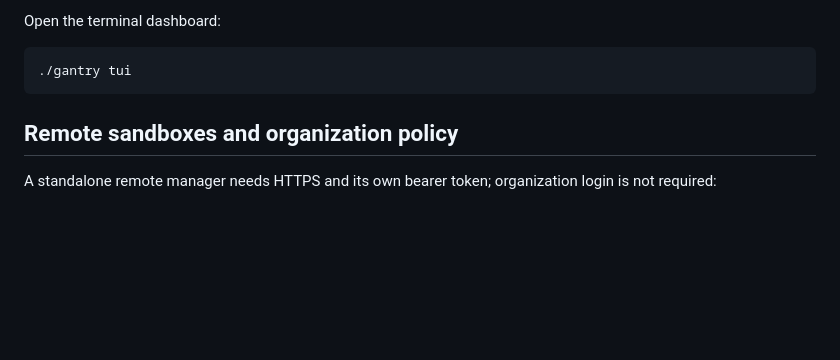
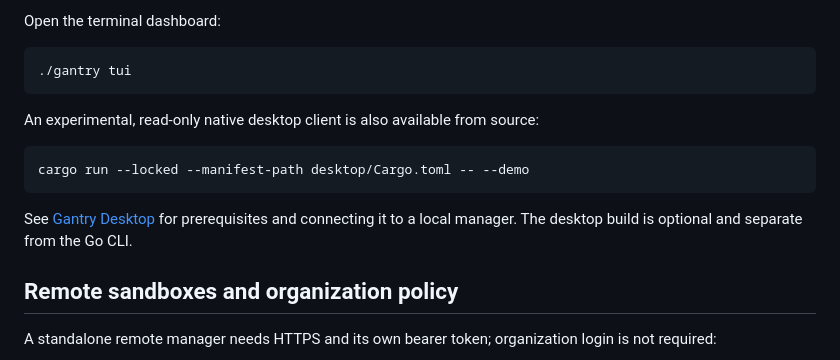
Before and after one commit to ejpir/gantry, a Markdown page: README.md, the part around the change. GitHub-like rendering; blank space fills up the shorter version.

Commit message:
add read-only GPUI desktop preview

````diff
--- a/README.md
+++ b/README.md
@@ -79,6 +79,15 @@ Open the terminal dashboard:
 ```sh
 ./gantry tui
 ```
+
+An experimental, read-only native desktop client is also available from source:
+
+```sh
+cargo run --locked --manifest-path desktop/Cargo.toml -- --demo
+```
+
+See [Gantry Desktop](desktop/README.md) for prerequisites and connecting it to a
+local manager. The desktop build is optional and separate from the Go CLI.
 
 ## Remote sandboxes and organization policy
 
````
Also changed, not shown: desktop/README.md (added, +127 -0 lines), desktop/assets/preview-dark.png (added), 15 other files.
